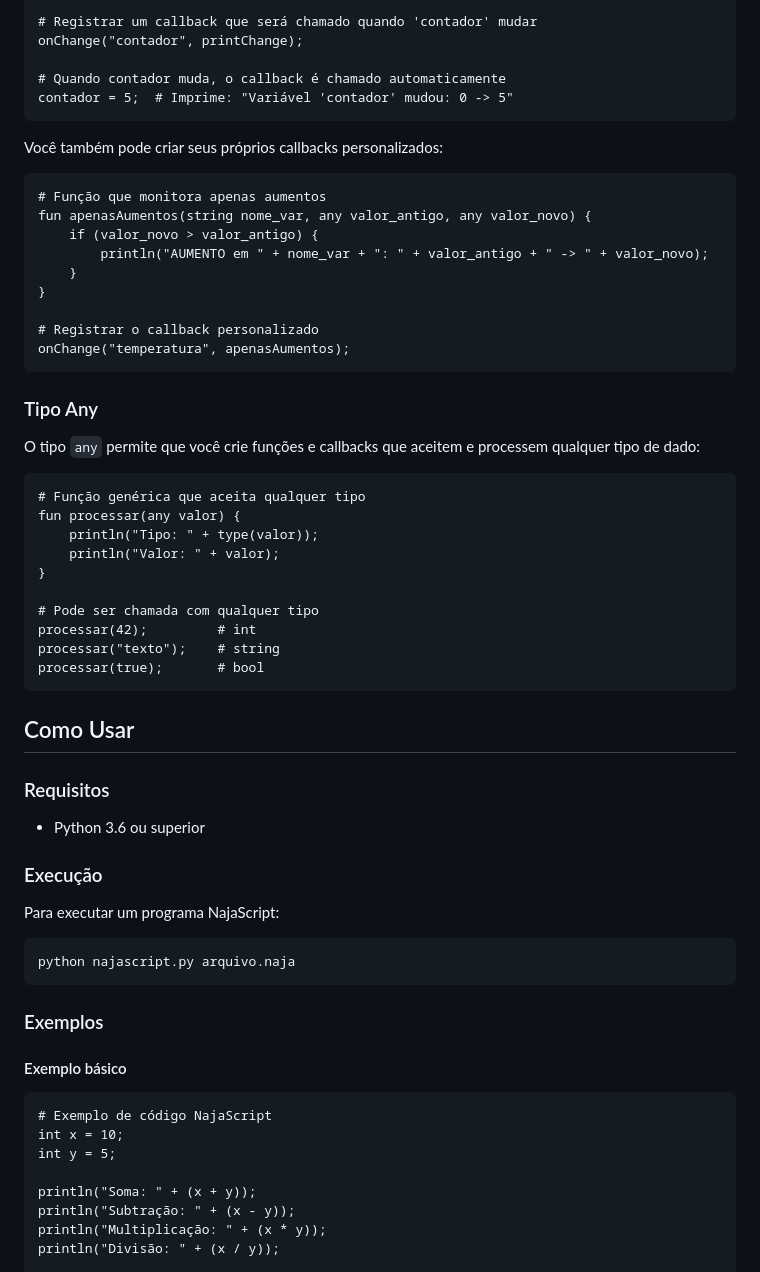
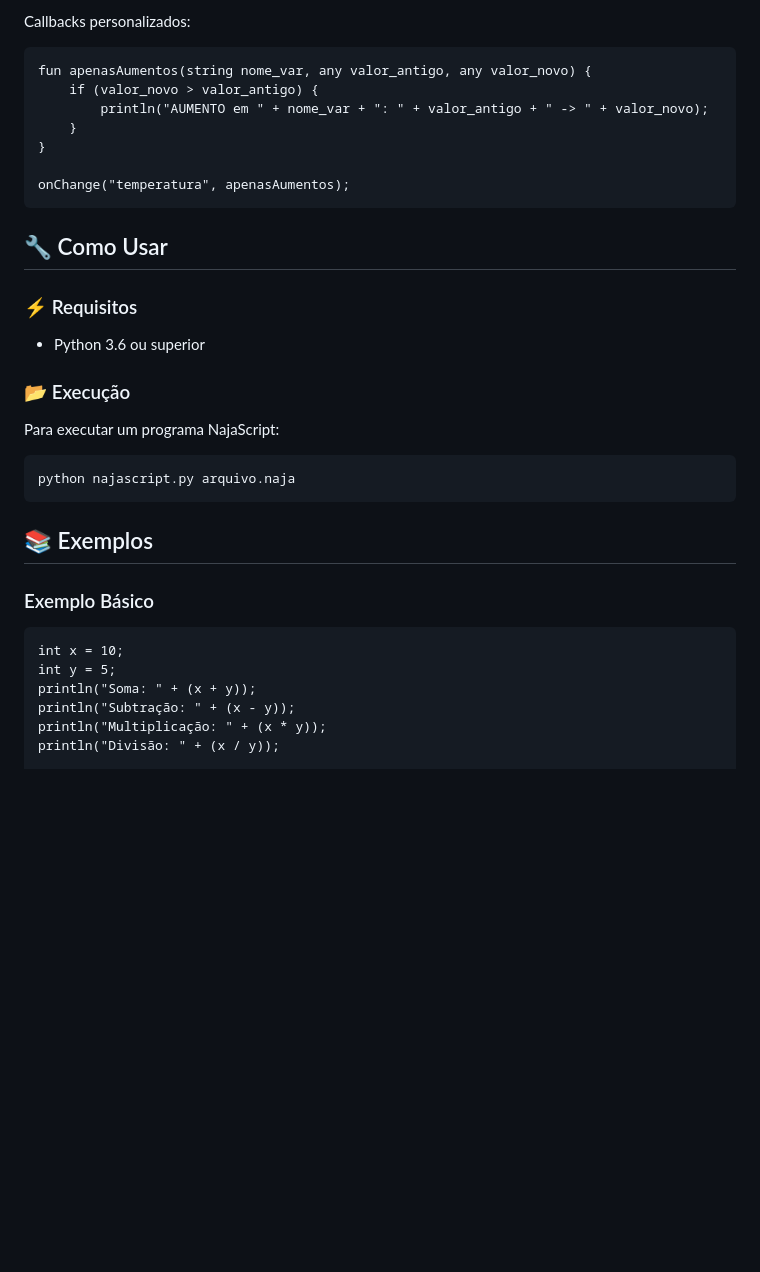
Before and after one commit to CreadorLanda/NajaScript, a Markdown page: README.md, the part around one of its changes. Rendered like a GitHub page; blank space fills up the shorter version.

````diff
--- a/README.md
+++ b/README.md
@@ -73,61 +69,32 @@ O NajaScript permite monitorar mudanças em variáveis através de callbacks:
 ```
-# Registrar um callback que será chamado quando 'contador' mudar
-onChange("contador", printChange);
-
-# Quando contador muda, o callback é chamado automaticamente
-contador = 5;  # Imprime: "Variável 'contador' mudou: 0 -> 5"
-```
-
-Você também pode criar seus próprios callbacks personalizados:
-
-```
-# Função que monitora apenas aumentos
+Callbacks personalizados:
+```najascript
 fun apenasAumentos(string nome_var, any valor_antigo, any valor_novo) {
     if (valor_novo > valor_antigo) {
         println("AUMENTO em " + nome_var + ": " + valor_antigo + " -> " + valor_novo);
     }
 }
 
-# Registrar o callback personalizado
 onChange("temperatura", apenasAumentos);
 ```
 
-### Tipo Any
-O tipo `any` permite que você crie funções e callbacks que aceitem e processem qualquer tipo de dado:
+## 🔧 Como Usar
 
-```
-# Função genérica que aceita qualquer tipo
-fun processar(any valor) {
-    println("Tipo: " + type(valor));
-    println("Valor: " + valor);
-}
-
-# Pode ser chamada com qualquer tipo
-processar(42);         # int
-processar("texto");    # string
-processar(true);       # bool
-```
-
-## Como Usar
-
-### Requisitos
+### ⚡ Requisitos
 - Python 3.6 ou superior
 
-### Execução
+### 📂 Execução
 Para executar um programa NajaScript:
-
 ```bash
 python najascript.py arquivo.naja
 ```
 
-### Exemplos
+## 📚 Exemplos
 
-#### Exemplo básico
-```
-# Exemplo de código NajaScript
+### Exemplo Básico
+```najascript
 int x = 10;
 int y = 5;
-
 println("Soma: " + (x + y));
 println("Subtração: " + (x - y));
 println("Multiplicação: " + (x * y));
````
Also changed, not shown: other parts of README.md (+47 -66 lines).
